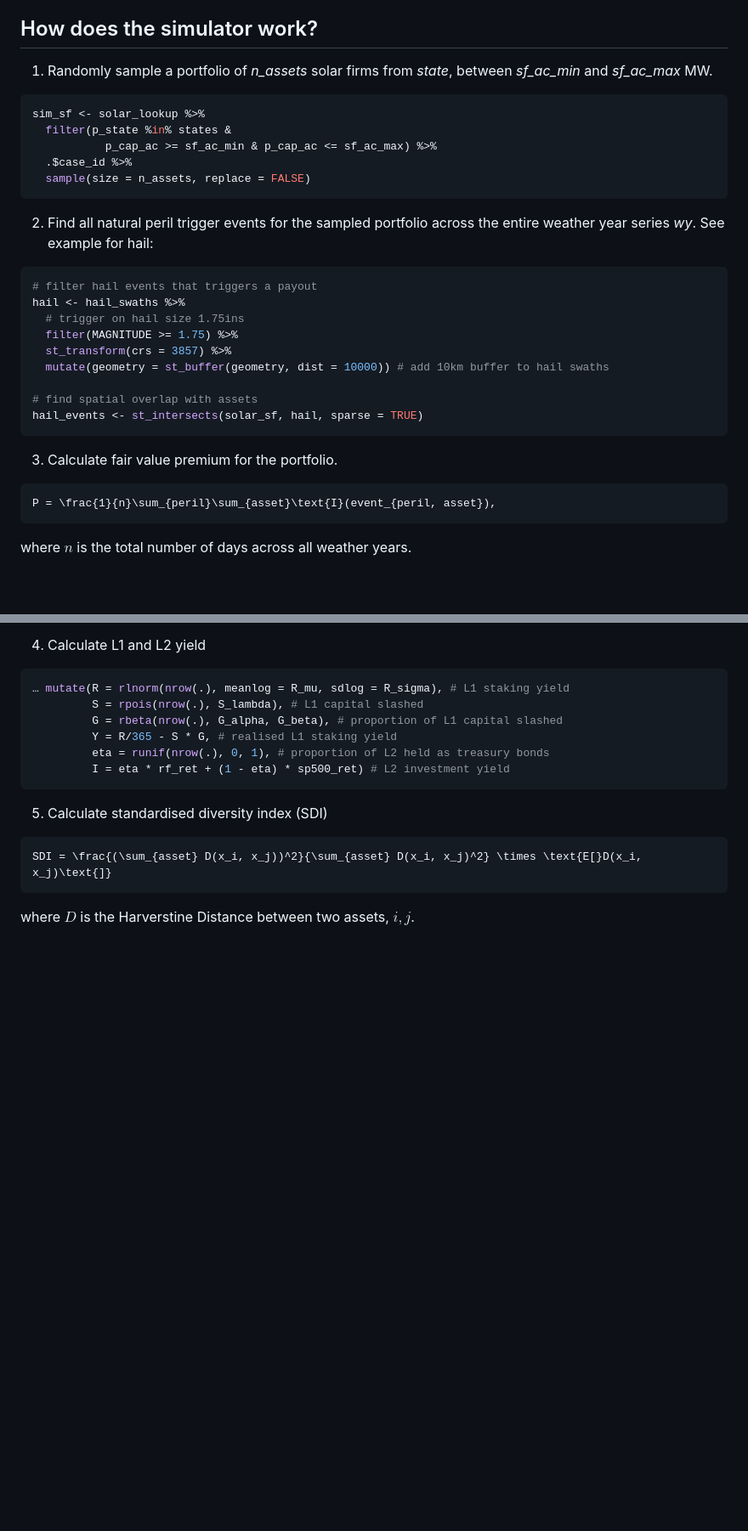
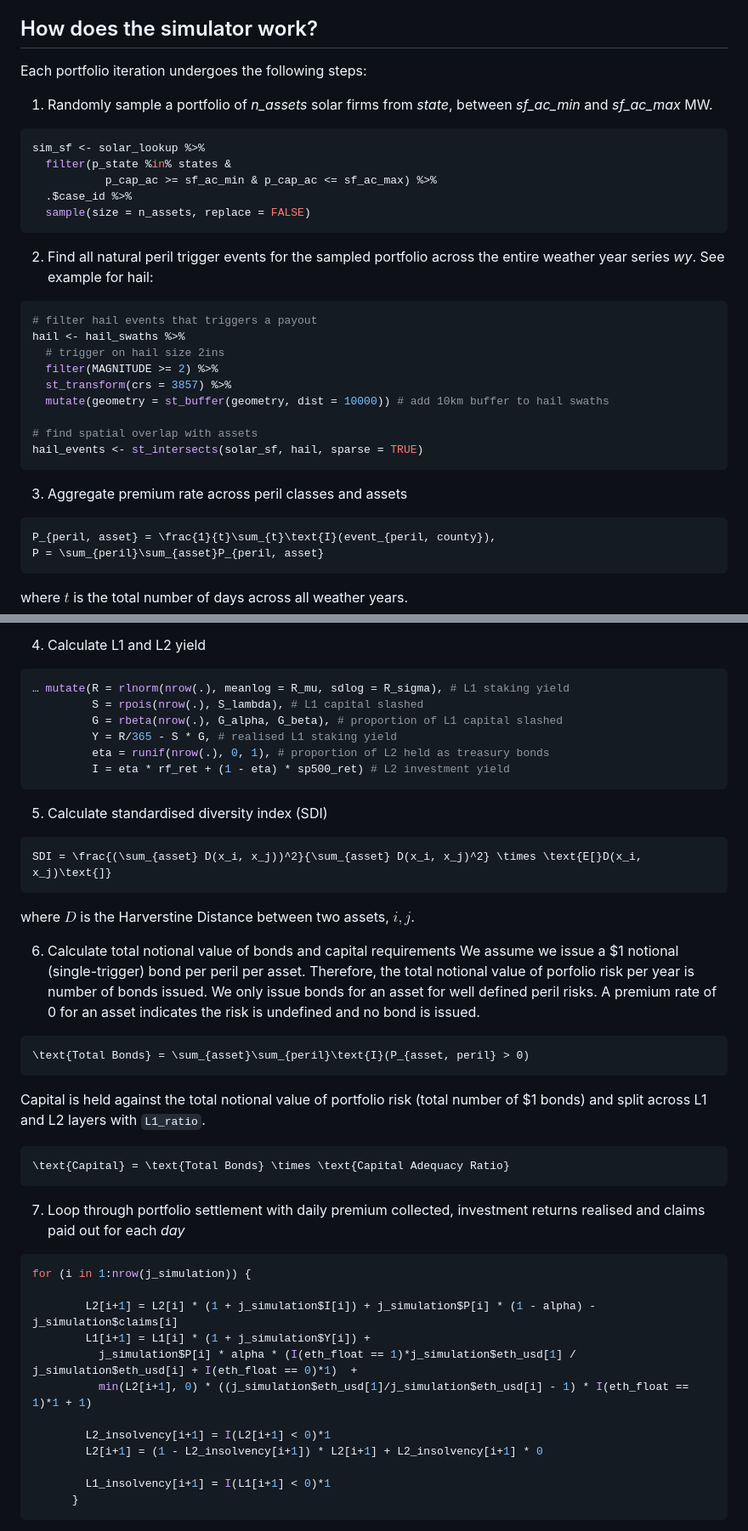
Before and after one commit to Sunereum-Labs/sunre-bond-simulator, a Markdown page: README.md, 2 parts joined by grey strips. Shown: that part at 85% size. Drawn GitHub-style; blank space fills up the shorter version.

````diff
--- a/README.md
+++ b/README.md
@@ -159,5 +163,6 @@ Interestingly, though we do see high variance in 2007, 2011, 2020 and 2021, sugg
 
 ## How does the simulator work?
+Each portfolio iteration undergoes the following steps:
 1. Randomly sample a portfolio of _n_assets_ solar firms from _state_, between _sf_ac_min_ and _sf_ac_max_ MW.
 ```r
 sim_sf <- solar_lookup %>%
@@ -171,19 +176,20 @@ sim_sf <- solar_lookup %>%
 ```r
 # filter hail events that triggers a payout
 hail <- hail_swaths %>%
-  # trigger on hail size 1.75ins
-  filter(MAGNITUDE >= 1.75) %>%
+  # trigger on hail size 2ins
+  filter(MAGNITUDE >= 2) %>%
   st_transform(crs = 3857) %>%
   mutate(geometry = st_buffer(geometry, dist = 10000)) # add 10km buffer to hail swaths
 
 # find spatial overlap with assets
 hail_events <- st_intersects(solar_sf, hail, sparse = TRUE)
 ```
-3. Calculate fair value premium for the portfolio.
+3. Aggregate premium rate across peril classes and assets
 ```math
-P = \frac{1}{n}\sum_{peril}\sum_{asset}\text{I}(event_{peril, asset}),
+P_{peril, asset} = \frac{1}{t}\sum_{t}\text{I}(event_{peril, county}),
+P = \sum_{peril}\sum_{asset}P_{peril, asset}
 ```
-where $n$ is the total number of days across all weather years.
+where $t$ is the total number of days across all weather years.
 
 4. Calculate L1 and L2 yield
 ```r
@@ -200,3 +206,33 @@ where $n$ is the total number of days across all weather years.
 SDI = \frac{(\sum_{asset} D(x_i, x_j))^2}{\sum_{asset} D(x_i, x_j)^2} \times \text{E[}D(x_i, x_j)\text{]}
 ```
 where $D$ is the Harverstine Distance between two assets, $i, j$.
+
+6. Calculate total notional value of bonds and capital requirements
+We assume we issue a $1 notional (single-trigger) bond per peril per asset.
+Therefore, the total notional value of porfolio risk per year is number of bonds issued.
+We only issue bonds for an asset for well defined peril risks.
+A premium rate of 0 for an asset indicates the risk is undefined and no bond is issued.
+```math
+\text{Total Bonds} = \sum_{asset}\sum_{peril}\text{I}(P_{asset, peril} > 0)
+```
+Capital is held against the total notional value of portfolio risk (total number of $1 bonds) and split across L1 and L2 layers with `L1_ratio`.
+```math
+\text{Capital} = \text{Total Bonds} \times \text{Capital Adequacy Ratio}
+```
+
+7. Loop through portfolio settlement with daily premium collected, investment returns realised and claims paid out for each _day_
+```r
+for (i in 1:nrow(j_simulation)) {
+
+        L2[i+1] = L2[i] * (1 + j_simulation$I[i]) + j_simulation$P[i] * (1 - alpha) - j_simulation$claims[i]
+        L1[i+1] = L1[i] * (1 + j_simulation$Y[i]) +
+          j_simulation$P[i] * alpha * (I(eth_float == 1)*j_simulation$eth_usd[1] / j_simulation$eth_usd[i] + I(eth_float == 0)*1)  +
+          min(L2[i+1], 0) * ((j_simulation$eth_usd[1]/j_simulation$eth_usd[i] - 1) * I(eth_float == 1)*1 + 1)
+
+        L2_insolvency[i+1] = I(L2[i+1] < 0)*1
+        L2[i+1] = (1 - L2_insolvency[i+1]) * L2[i+1] + L2_insolvency[i+1] * 0
+
+        L1_insolvency[i+1] = I(L1[i+1] < 0)*1
+      }
+```
+
````
Also changed, not shown: other parts of README.md (+55 -34 lines).
